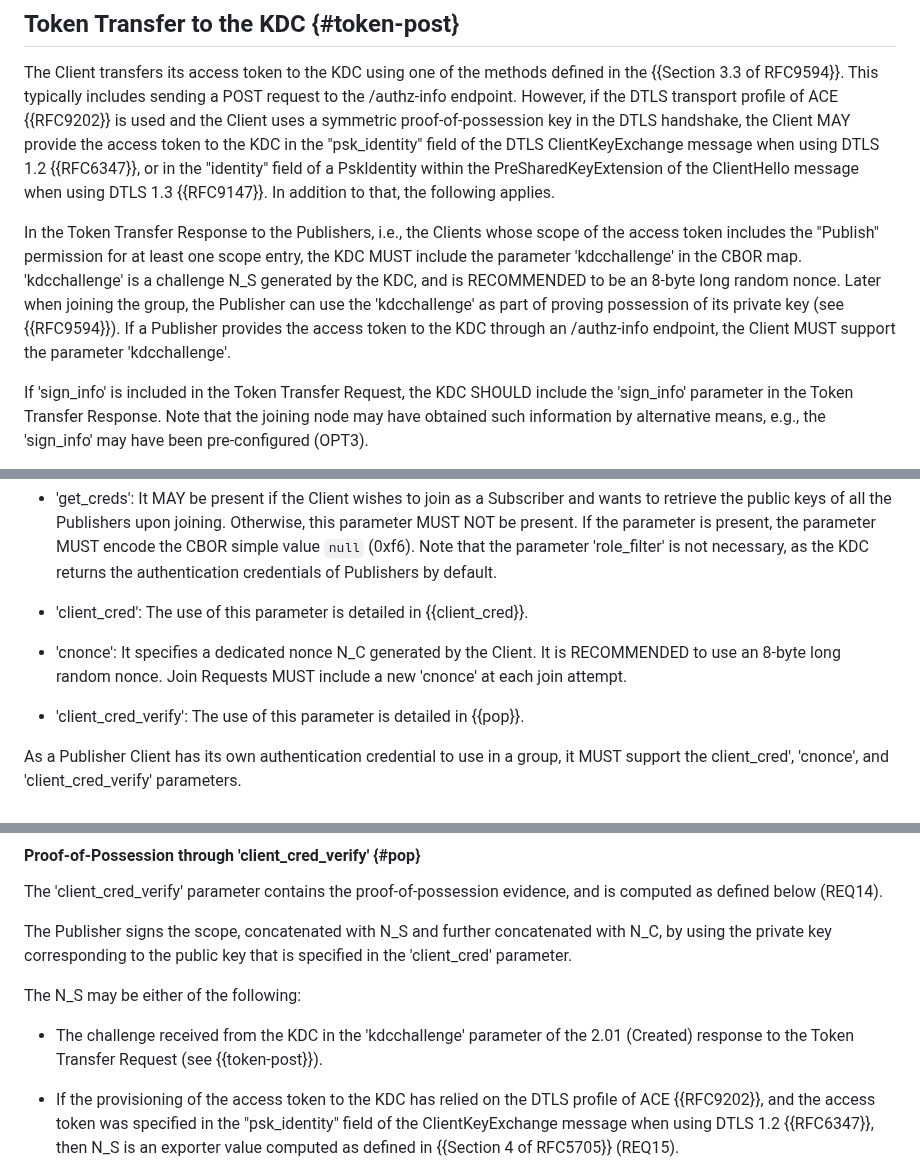
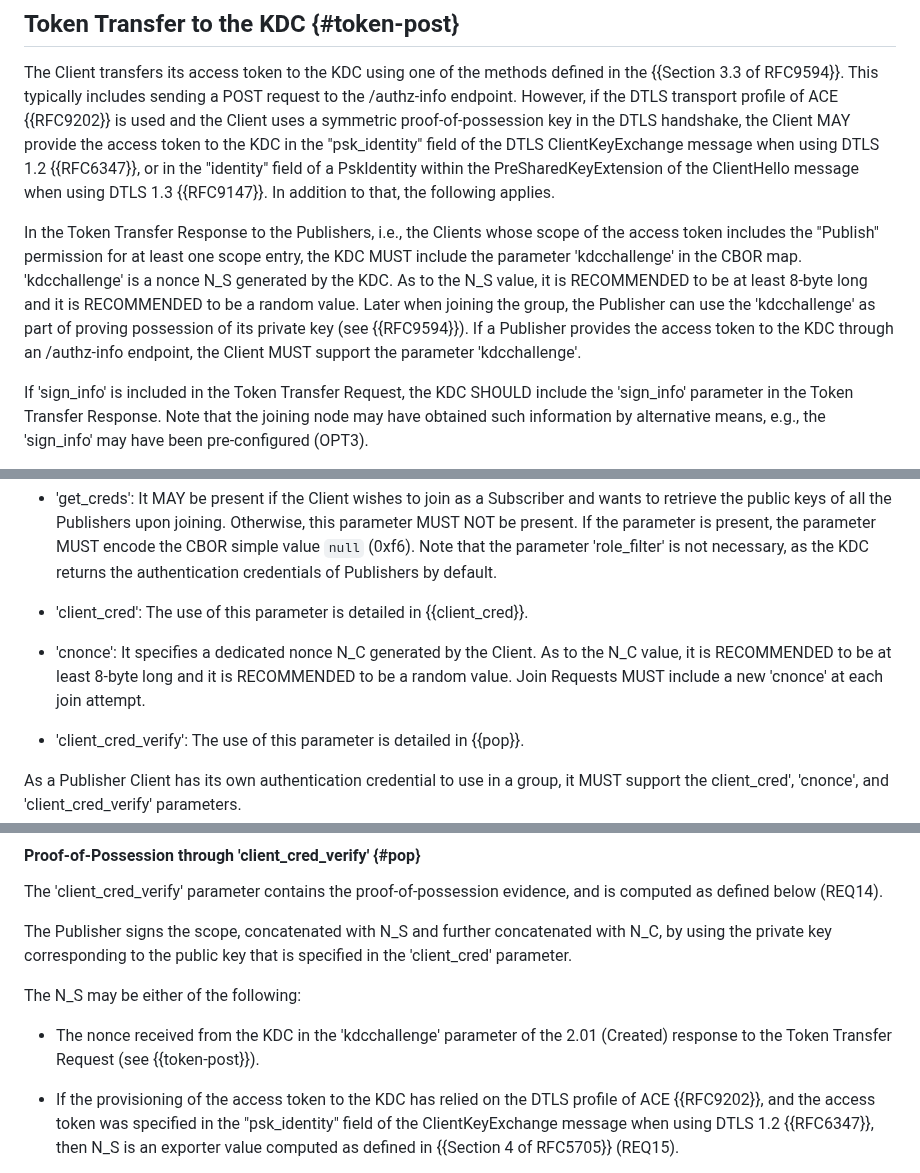
Before and after one commit to ace-wg/pubsub-profile, a Markdown page: draft-ietf-ace-coap-pubsub-profile.md, 3 parts joined by grey strips. GitHub-like rendering.

Commit message:
Clarified recommendations about randomness and size of nonces

```diff
--- a/draft-ietf-ace-coap-pubsub-profile.md
+++ b/draft-ietf-ace-coap-pubsub-profile.md
@@ -411,7 +411,7 @@ This indicates that the binary encoded scope follows the scope semantics defined
 
 The Client transfers its access token to the KDC using one of the methods defined in the {{Section 3.3 of RFC9594}}. This typically includes sending a POST request to the /authz-info endpoint. However, if the DTLS transport profile of ACE {{RFC9202}} is used and the Client uses a symmetric proof-of-possession key in the DTLS handshake, the Client MAY provide the access token to the KDC in the "psk_identity" field of the DTLS ClientKeyExchange message when using DTLS 1.2 {{RFC6347}}, or in the "identity" field of a PskIdentity within the PreSharedKeyExtension of the ClientHello message when using DTLS 1.3 {{RFC9147}}. In addition to that, the following applies.
 
-In the Token Transfer Response to the Publishers, i.e., the Clients whose scope of the access token includes the "Publish" permission for at least one scope entry, the KDC MUST include the parameter 'kdcchallenge' in the CBOR map. 'kdcchallenge' is a challenge N_S generated by the KDC, and is RECOMMENDED to be an 8-byte long random nonce. Later when joining the group, the Publisher can use the 'kdcchallenge' as part of proving possession of its private key (see {{RFC9594}}). If a Publisher provides the access token to the KDC through an /authz-info endpoint, the Client MUST support the parameter 'kdcchallenge'.
+In the Token Transfer Response to the Publishers, i.e., the Clients whose scope of the access token includes the "Publish" permission for at least one scope entry, the KDC MUST include the parameter 'kdcchallenge' in the CBOR map. 'kdcchallenge' is a nonce N_S generated by the KDC. As to the N_S value, it is RECOMMENDED to be at least 8-byte long and it is RECOMMENDED to be a random value. Later when joining the group, the Publisher can use the 'kdcchallenge' as part of proving possession of its private key (see {{RFC9594}}). If a Publisher provides the access token to the KDC through an /authz-info endpoint, the Client MUST support the parameter 'kdcchallenge'.
 
 If 'sign_info' is included in the Token Transfer Request, the KDC SHOULD include the 'sign_info' parameter in the Token Transfer Response. Note that the joining node may have obtained such information by alternative means, e.g., the 'sign_info' may have been pre-configured (OPT3).
 
@@ -475,7 +475,7 @@ After establishing a secure communication association with the KDC, the Client s
 
 * 'client\_cred': The use of this parameter is detailed in {{client_cred}}.
 
-* 'cnonce': It specifies a dedicated nonce N\_C generated by the Client. It is RECOMMENDED to use an 8-byte long random nonce. Join Requests MUST include a new 'cnonce' at each join attempt.
+* 'cnonce': It specifies a dedicated nonce N\_C generated by the Client. As to the N_C value, it is RECOMMENDED to be at least 8-byte long and it is RECOMMENDED to be a random value. Join Requests MUST include a new 'cnonce' at each join attempt.
 
 * 'client\_cred\_verify': The use of this parameter is detailed in {{pop}}.
 
@@ -505,7 +505,7 @@ The Publisher signs the scope, concatenated with N\_S and further concatenated w
 
 The N\_S may be either of the following:
 
-* The challenge received from the KDC in the 'kdcchallenge' parameter of the 2.01 (Created) response to the Token Transfer Request (see {{token-post}}).
+* The nonce received from the KDC in the 'kdcchallenge' parameter of the 2.01 (Created) response to the Token Transfer Request (see {{token-post}}).
 
 * If the provisioning of the access token to the KDC has relied on the DTLS profile of ACE {{RFC9202}}, and the access token was specified in the "psk_identity" field of the ClientKeyExchange message when using DTLS 1.2 {{RFC6347}}, then N\_S is an exporter value computed as defined in {{Section 4 of RFC5705}} (REQ15).
 
```
Also changed, not shown: other parts of draft-ietf-ace-coap-pubsub-profile.md (+4 -2 lines).
